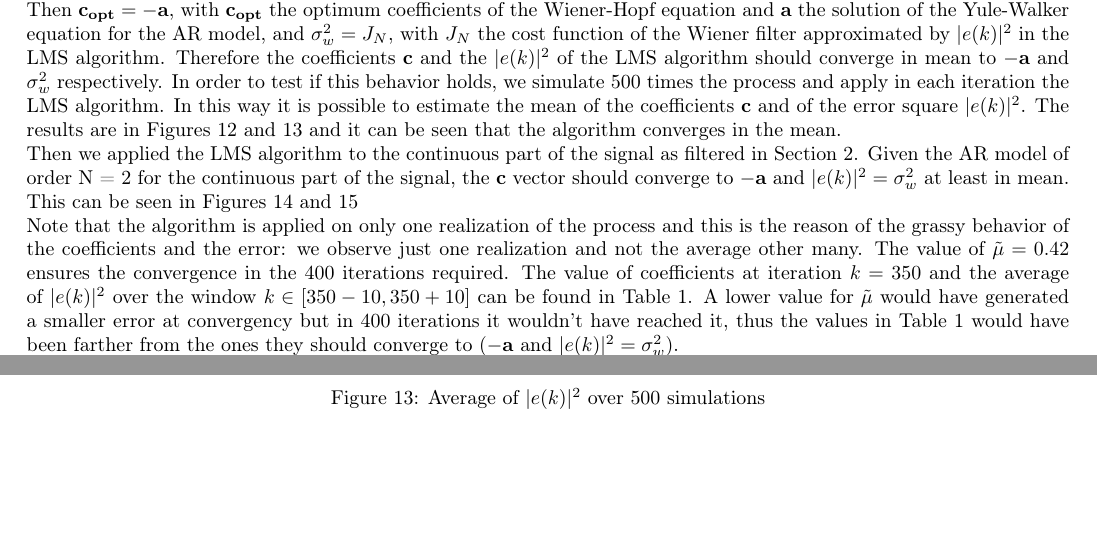
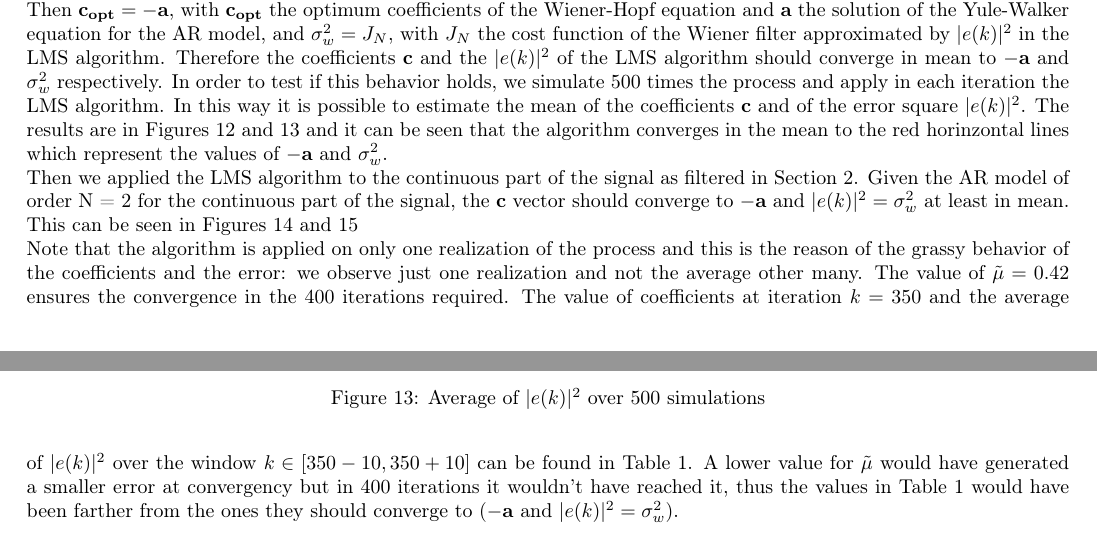
Before and after one commit to mychele/DTHomeworks, a LaTeX problem sheet (HW1/report/report.tex): two parts of pages 10 and 11 of 15, joined at a grey line, cut so that both start at the same text, the shorter picture padded with empty space. Compiled offline with pdfLaTeX.

Commit message:
Added a comment about the red horizontal lines in the LMS graphs - just the first time

```diff
--- a/HW1/report/report.tex
+++ b/HW1/report/report.tex
@@ -302,7 +302,7 @@ The implementation of LMS is simple and it doesn't require too much computation.
 \end{equation}
 and update coefficients with Equation~\ref{eq:lms_up}. At the beginning $\mathbf{c}(0) = \mathbf{0}$, and $z(k) = 0, \; \forall \; k < 0$. \\
 We tested our implementation of LMS against a known process, generated using an AR model of order $N = 3$ with coefficients $\mathbf{a} = [1, 0.2-0.5i, 0.2, 0.2]$ and white noise variance $\sigma_w^2 = 0$ dB. The length of the generated signal is $K = 5000$ samples, enough to ensure convergence also with a low $\tilde{\mu}$ (actually $\tilde{\mu} = 0.01$), that we chose in order to have a small error. Then $\mathbf{c_{opt}} = -\mathbf{a}$, with $\mathbf{c_{opt}}$ the optimum coefficients  of the Wiener-Hopf equation and $\mathbf{a}$ the solution of the Yule-Walker equation for the AR model, and $\sigma_w^2 = J_N$, with $J_N$ the cost function of the Wiener filter approximated by $|e(k)|^2$ in the LMS algorithm. Therefore the coefficients $\mathbf{c}$ and the $|e(k)|^2$ of the LMS algorithm should converge in mean to $-\mathbf{a}$ and $\sigma_w^2$ respectively.
-In order to test if this behavior holds, we simulate 500 times the process and apply in each iteration the LMS algorithm. In this way it is possible to estimate the mean of the coefficients $\mathbf{c}$ and of the error square $|e(k)|^2$. The results are in Figures~\ref{fig:coeff_lms_test} and~\ref{fig:err_lms_test} and it can be seen that the algorithm converges in the mean.
+In order to test if this behavior holds, we simulate 500 times the process and apply in each iteration the LMS algorithm. In this way it is possible to estimate the mean of the coefficients $\mathbf{c}$ and of the error square $|e(k)|^2$. The results are in Figures~\ref{fig:coeff_lms_test} and~\ref{fig:err_lms_test} and it can be seen that the algorithm converges in the mean to the red horinzontal lines which represent the values of $-\mathbf{a}$ and $\sigma_w^2$.
 
 % plots from lms_test.m
 \begin{figure}[h!]
```
